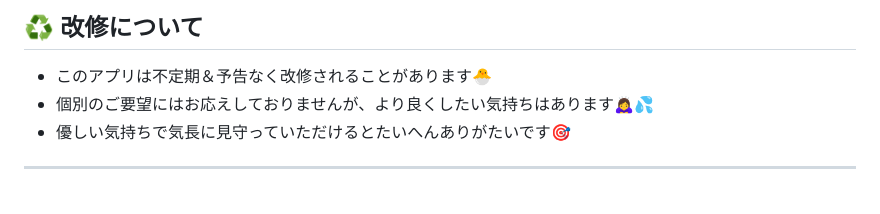
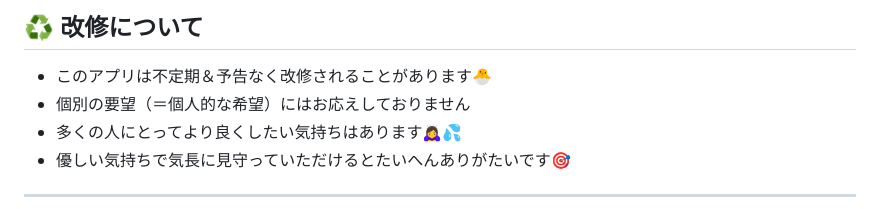
Before and after one commit to FukiyaAbeno/Alarm, a Markdown page: readme.md, the part around the change. Rendered like a GitHub page.

Commit message:
一部説明文章を修正

```diff
--- a/readme.md
+++ b/readme.md
@@ -51,7 +51,8 @@ https://FukiyaAbeno.github.io/Alarm/
 
 ## ♻️ 改修について
 - このアプリは不定期＆予告なく改修されることがあります🐣
-- 個別のご要望にはお応えしておりませんが、より良くしたい気持ちはあります🙇‍♀️💦
+- 個別の要望（＝個人的な希望）にはお応えしておりません
+- 多くの人にとってより良くしたい気持ちはあります🙇‍♀️💦
 - 優しい気持ちで気長に見守っていただけるとたいへんありがたいです🎯
 
 ---
```
